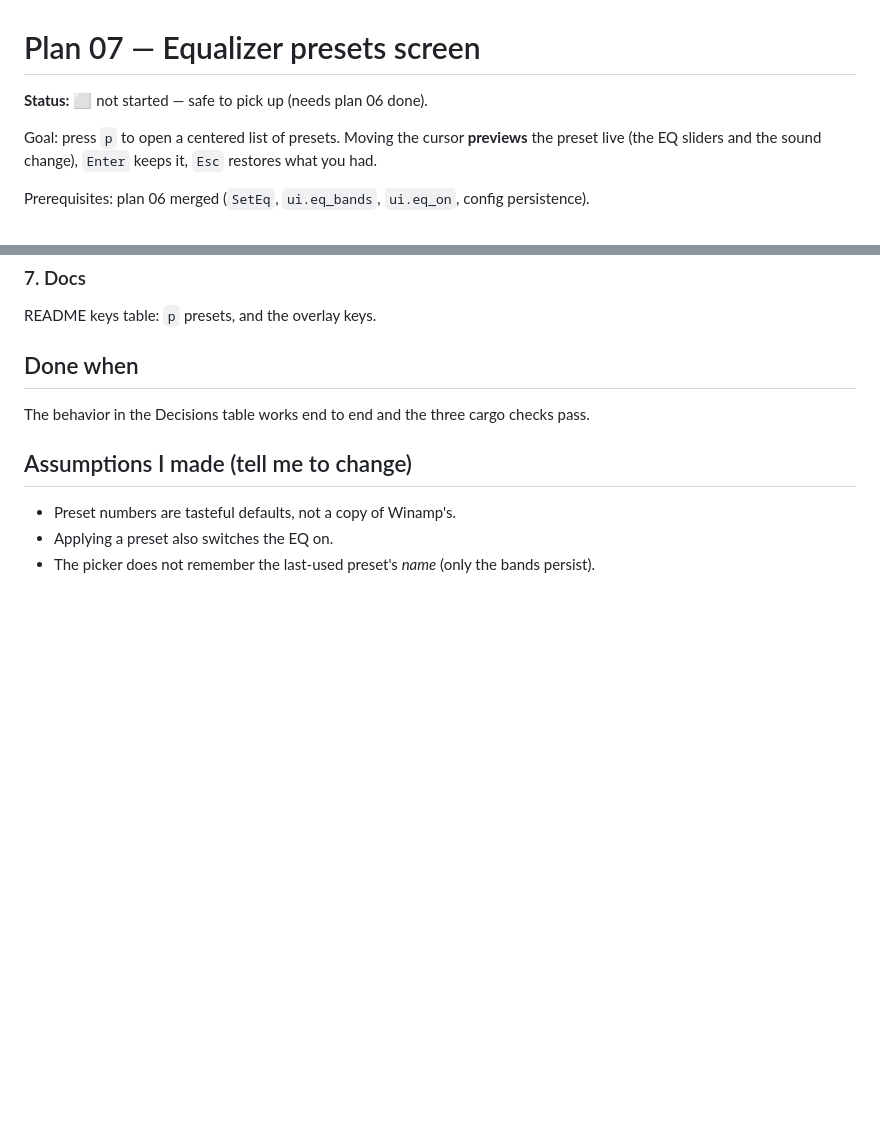
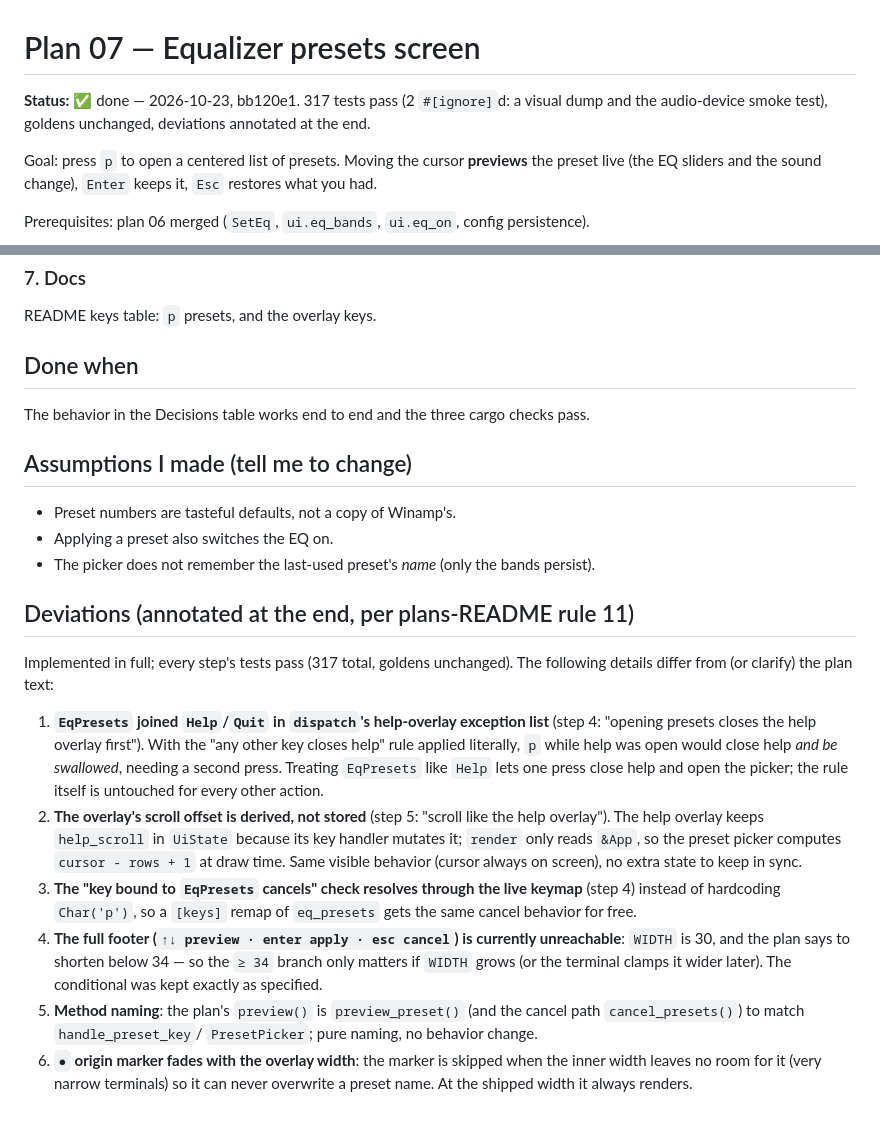
Before and after one commit to 3zcurdia/ampwire, a Markdown page: docs/plans/07-eq-presets.md, 2 parts joined by grey strips. Drawn GitHub-style; blank space fills up the shorter version.

Commit message:
Mark plan 07 done, record deviations, sync README and plans index
- docs/plans/07-eq-presets.md: status -> done (bb120e1), 6 deviations
  annotated (help-overlay exception, derived scroll, keymap-resolved
  cancel key, unreachable long footer, method naming, marker clamping)
- docs/plans/README.md index row 07 -> done
- README: p in the keys table, eq_presets in project structure, roadmap

```diff
--- a/docs/plans/07-eq-presets.md
+++ b/docs/plans/07-eq-presets.md
@@ -1,6 +1,8 @@
 # Plan 07 — Equalizer presets screen
 
-**Status:** ⬜ not started — safe to pick up (needs plan 06 done).
+**Status:** ✅ done — 2026-10-23, bb120e1. 317 tests pass (2 `#[ignore]`d: a
+visual dump and the audio-device smoke test), goldens unchanged, deviations
+annotated at the end.
 
 Goal: press `p` to open a centered list of presets. Moving the cursor
 **previews** the preset live (the EQ sliders and the sound change), `Enter`
@@ -114,3 +116,35 @@ The behavior in the Decisions table works end to end and the three cargo checks
 - Preset numbers are tasteful defaults, not a copy of Winamp's.
 - Applying a preset also switches the EQ on.
 - The picker does not remember the last-used preset's *name* (only the bands persist).
+
+## Deviations (annotated at the end, per plans-README rule 11)
+
+Implemented in full; every step's tests pass (317 total, goldens unchanged).
+The following details differ from (or clarify) the plan text:
+
+1. **`EqPresets` joined `Help`/`Quit` in `dispatch`'s help-overlay exception
+   list** (step 4: "opening presets closes the help overlay first"). With
+   the "any other key closes help" rule applied literally, `p` while help
+   was open would close help *and be swallowed*, needing a second press.
+   Treating `EqPresets` like `Help` lets one press close help and open the
+   picker; the rule itself is untouched for every other action.
+2. **The overlay's scroll offset is derived, not stored** (step 5: "scroll
+   like the help overlay"). The help overlay keeps `help_scroll` in
+   `UiState` because its key handler mutates it; `render` only reads
+   `&App`, so the preset picker computes `cursor - rows + 1` at draw time.
+   Same visible behavior (cursor always on screen), no extra state to keep
+   in sync.
+3. **The "key bound to `EqPresets` cancels" check resolves through the live
+   keymap** (step 4) instead of hardcoding `Char('p')`, so a `[keys]`
+   remap of `eq_presets` gets the same cancel behavior for free.
+4. **The full footer (`↑↓ preview · enter apply · esc cancel`) is currently
+   unreachable**: `WIDTH` is 30, and the plan says to shorten below 34 —
+   so the `≥ 34` branch only matters if `WIDTH` grows (or the terminal
+   clamps it wider later). The conditional was kept exactly as specified.
+5. **Method naming**: the plan's `preview()` is `preview_preset()` (and the
+   cancel path `cancel_presets()`) to match `handle_preset_key`/
+   `PresetPicker`; pure naming, no behavior change.
+6. **`●` origin marker fades with the overlay width**: the marker is
+   skipped when the inner width leaves no room for it (very narrow
+   terminals) so it can never overwrite a preset name. At the shipped
+   width it always renders.
```
Also changed, not shown: docs/plans/README.md (+1 -1 lines).
